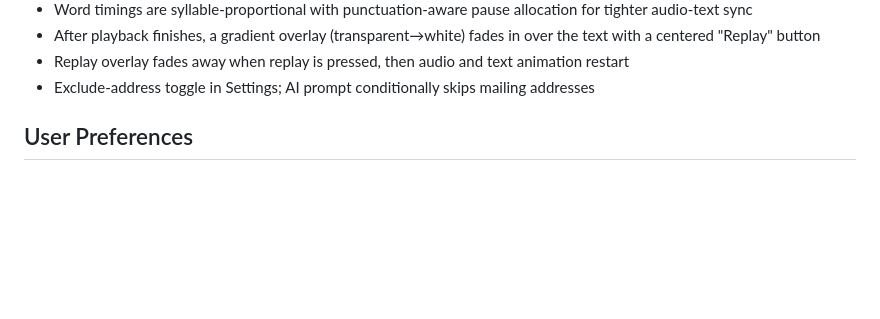
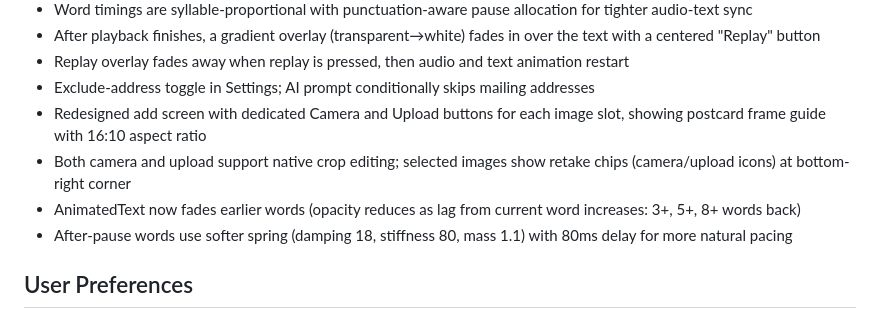
Before and after one commit to jplogix/postcard-muse, a Markdown page: replit.md, the part around the change. Rendered like a GitHub page; blank space fills up the shorter version.

Commit message:
Add natural text animation and improved postcard capture/upload features
Redesigned the add screen with dedicated Camera and Upload buttons, introduced a 16:10 aspect ratio frame guide for postcard cropping, and implemented native crop editing. Enhanced AnimatedText for natural pacing by fading earlier words and adjusting animations after pauses.

Replit-Commit-Author: Agent
Replit-Commit-Session-Id: 83ee6511-eed2-4aca-a4a6-7581aa3d289e
Replit-Commit-Checkpoint-Type: full_checkpoint
Replit-Commit-Event-Id: 7199a2d3-575c-4daf-81b1-6256920081aa
Replit-Commit-Screenshot-Url: https://storage.googleapis.com/screenshot-production-us-central1/8a4b9668-522e-4dc7-aee9-68e34dac9f4b/83ee6511-eed2-4aca-a4a6-7581aa3d289e/sumEwQf
Replit-Helium-Checkpoint-Created: true

```diff
--- a/replit.md
+++ b/replit.md
@@ -22,6 +22,10 @@ The project is a full-stack Expo + Express application. The Expo frontend handle
 - After playback finishes, a gradient overlay (transparent→white) fades in over the text with a centered "Replay" button
 - Replay overlay fades away when replay is pressed, then audio and text animation restart
 - Exclude-address toggle in Settings; AI prompt conditionally skips mailing addresses
+- Redesigned add screen with dedicated Camera and Upload buttons for each image slot, showing postcard frame guide with 16:10 aspect ratio
+- Both camera and upload support native crop editing; selected images show retake chips (camera/upload icons) at bottom-right corner
+- AnimatedText now fades earlier words (opacity reduces as lag from current word increases: 3+, 5+, 8+ words back)
+- After-pause words use softer spring (damping 18, stiffness 80, mass 1.1) with 80ms delay for more natural pacing
 
 ## User Preferences
 
```
